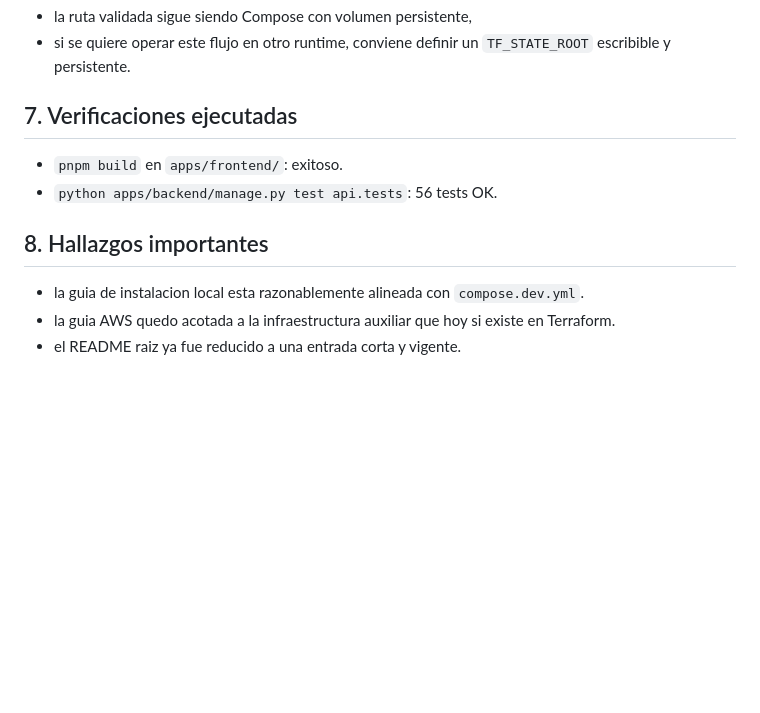
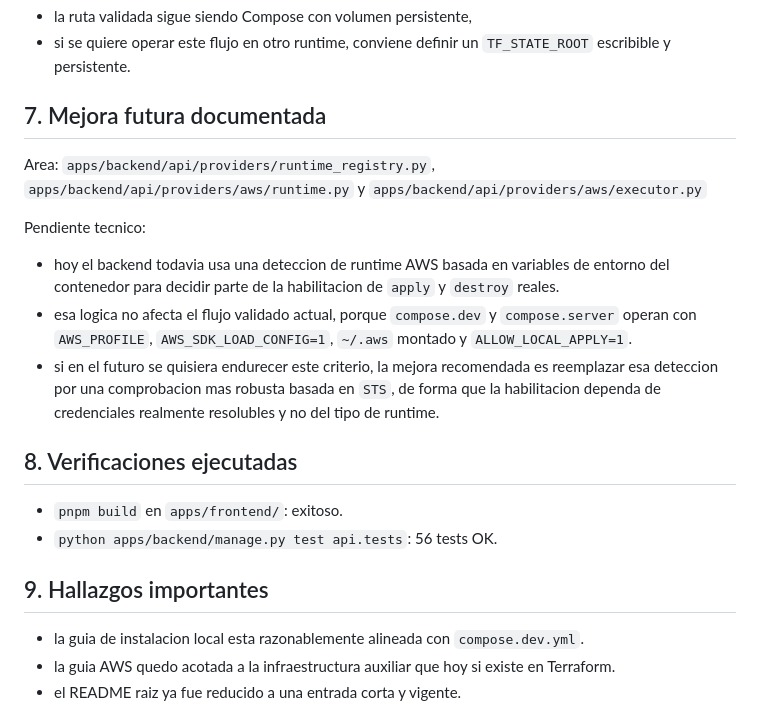
Before and after one commit to syslab-org/syslab-monorepo-front-back, a Markdown page: docs/codigo-verificado/04-infra-operacion.md, the part around the change. Drawn GitHub-style; blank space fills up the shorter version.

Commit message:
docs: update infrastructure and technical guide with future improvement recommendations for AWS execution

```diff
--- a/docs/codigo-verificado/04-infra-operacion.md
+++ b/docs/codigo-verificado/04-infra-operacion.md
@@ -95,12 +95,22 @@ Conclusion operativa:
 - la ruta validada sigue siendo Compose con volumen persistente,
 - si se quiere operar este flujo en otro runtime, conviene definir un `TF_STATE_ROOT` escribible y persistente.
 
-## 7. Verificaciones ejecutadas
+## 7. Mejora futura documentada
+
+Area: `apps/backend/api/providers/runtime_registry.py`, `apps/backend/api/providers/aws/runtime.py` y `apps/backend/api/providers/aws/executor.py`
+
+Pendiente tecnico:
+
+- hoy el backend todavia usa una deteccion de runtime AWS basada en variables de entorno del contenedor para decidir parte de la habilitacion de `apply` y `destroy` reales.
+- esa logica no afecta el flujo validado actual, porque `compose.dev` y `compose.server` operan con `AWS_PROFILE`, `AWS_SDK_LOAD_CONFIG=1`, `~/.aws` montado y `ALLOW_LOCAL_APPLY=1`.
+- si en el futuro se quisiera endurecer este criterio, la mejora recomendada es reemplazar esa deteccion por una comprobacion mas robusta basada en `STS`, de forma que la habilitacion dependa de credenciales realmente resolubles y no del tipo de runtime.
+
+## 8. Verificaciones ejecutadas
 
 - `pnpm build` en `apps/frontend/`: exitoso.
 - `python apps/backend/manage.py test api.tests`: 56 tests OK.
 
-## 8. Hallazgos importantes
+## 9. Hallazgos importantes
 
 - la guia de instalacion local esta razonablemente alineada con `compose.dev.yml`.
 - la guia AWS quedo acotada a la infraestructura auxiliar que hoy si existe en Terraform.
```
Also changed, not shown: 1 other file.
